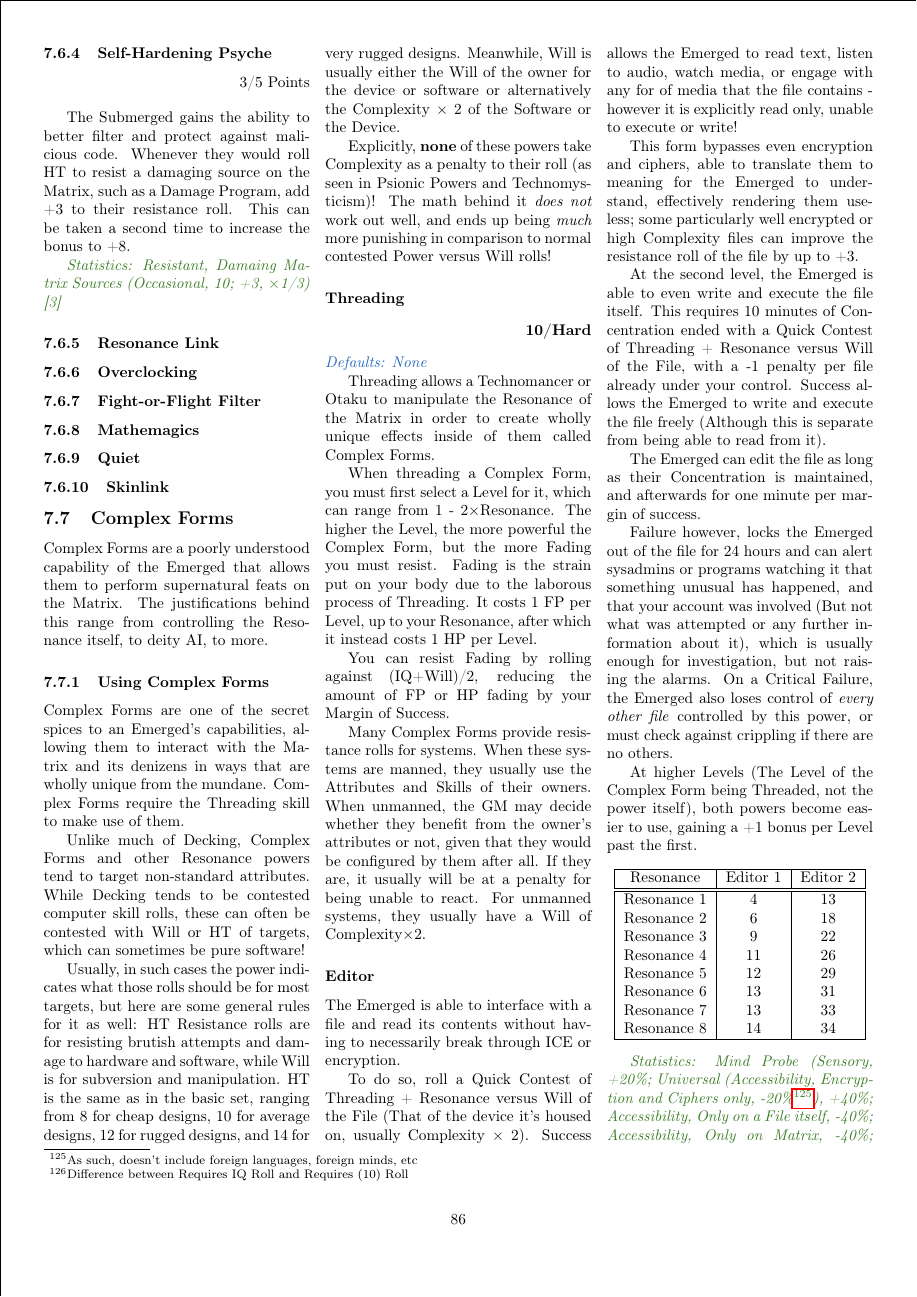
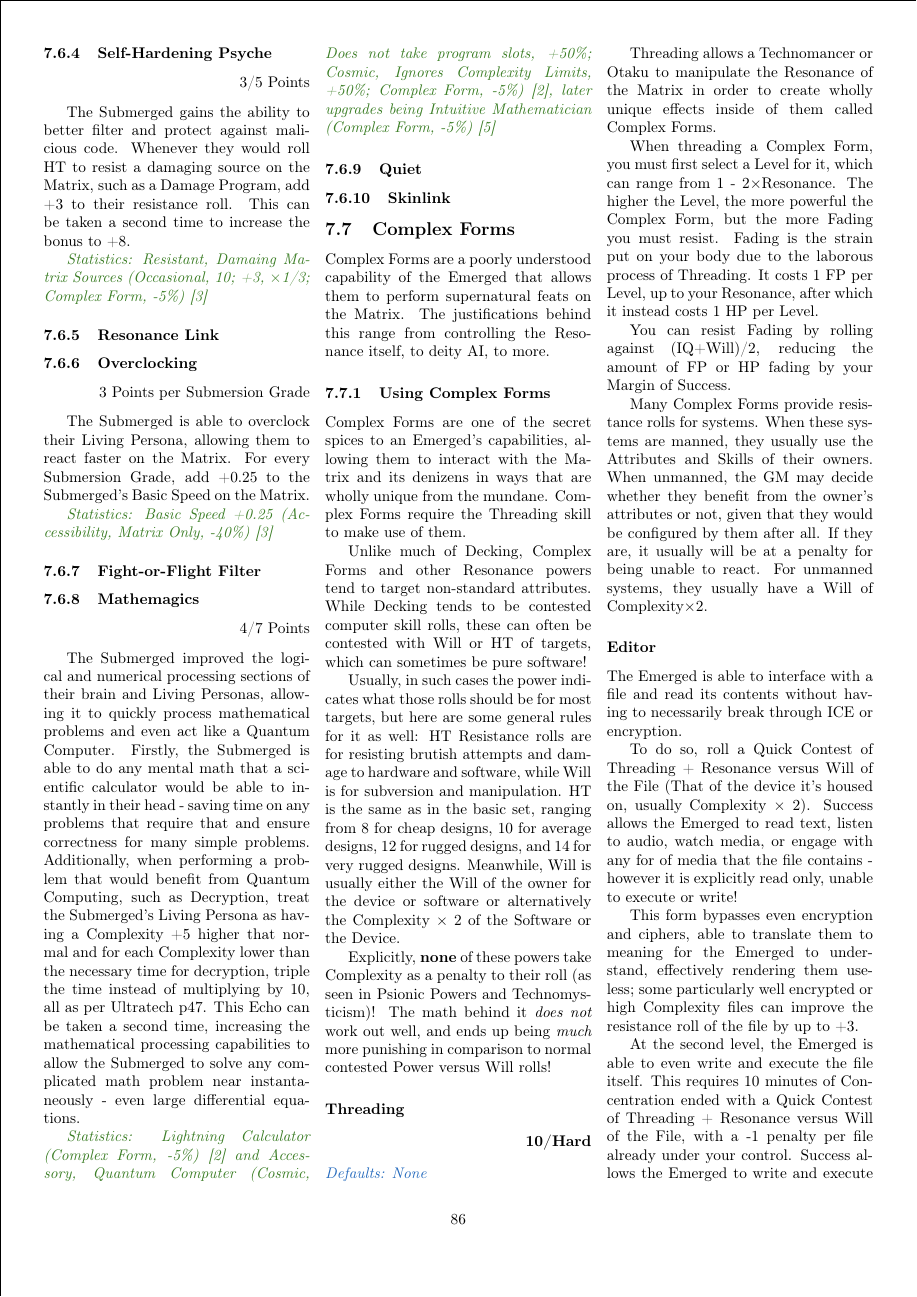
Before and after one commit to ingeanus/GURPS_Shadowrun_LaTEX, a LaTeX document (main.tex, which reads resonance.tex): page 86 of 147. Compiled offline with pdfLaTeX.

Commit message:
Another echo

```diff
--- a/resonance.tex
+++ b/resonance.tex
@@ -359,15 +359,29 @@
 
 	The Submerged gains the ability to better filter and protect against malicious code. Whenever they would roll HT to resist a damaging source on the Matrix, such as a Damage Program, add +3 to their resistance roll. This can be taken a second time to increase the bonus to +8.
 
-	\textit{\textcolor{OliveGreen}{Statistics: Resistant, Damaing Matrix Sources (Occasional, 10; +3, $\times$1/3) [3] }}
+	\textit{\textcolor{OliveGreen}{Statistics: Resistant, Damaing Matrix Sources (Occasional, 10; +3, $\times$1/3; Complex Form, -5\%) [3] }}
 
 	\subsubsection{Resonance Link}
 
 	\subsubsection{Overclocking}
+	\begin{flushright}
+		3 Points per Submersion Grade
+	\end{flushright}
+
+	The Submerged is able to overclock their Living Persona, allowing them to react faster on the Matrix. For every Submersion Grade, add +0.25 to the Submerged's Basic Speed on the Matrix.
+
+	\textit{\textcolor{OliveGreen}{Statistics: Basic Speed +0.25 (Accessibility, Matrix Only, -40\%) [3] }}
 
 	\subsubsection{Fight-or-Flight Filter}
 
 	\subsubsection{Mathemagics}
+	\begin{flushright}
+		4/7 Points
+	\end{flushright}
+
+	The Submerged improved the logical and numerical processing sections of their brain and Living Personas, allowing it to quickly process mathematical problems and even act like a Quantum Computer. Firstly, the Submerged is able to do any mental math that a scientific calculator would be able to instantly in their head - saving time on any problems that require that and ensure correctness for many simple problems. Additionally, when performing a problem that would benefit from Quantum Computing, such as Decryption, treat the Submerged's Living Persona as having a Complexity +5 higher that normal and for each Complexity lower than the necessary time for decryption, triple the time instead of multiplying by 10, all as per Ultratech p47. This Echo can be taken a second time, increasing the mathematical processing capabilities to allow the Submerged to solve any complicated math problem near instantaneously - even large differential equations.
+
+	\textit{\textcolor{OliveGreen}{Statistics: Lightning Calculator (Complex Form, -5\%) [2] and Accessory, Quantum Computer (Cosmic, Does not take program slots, +50\%; Cosmic, Ignores Complexity Limits, +50\%; Complex Form, -5\%) [2], later upgrades being Intuitive Mathematician (Complex Form, -5\%) [5] }}
 
 	\subsubsection{Quiet}
 
```
